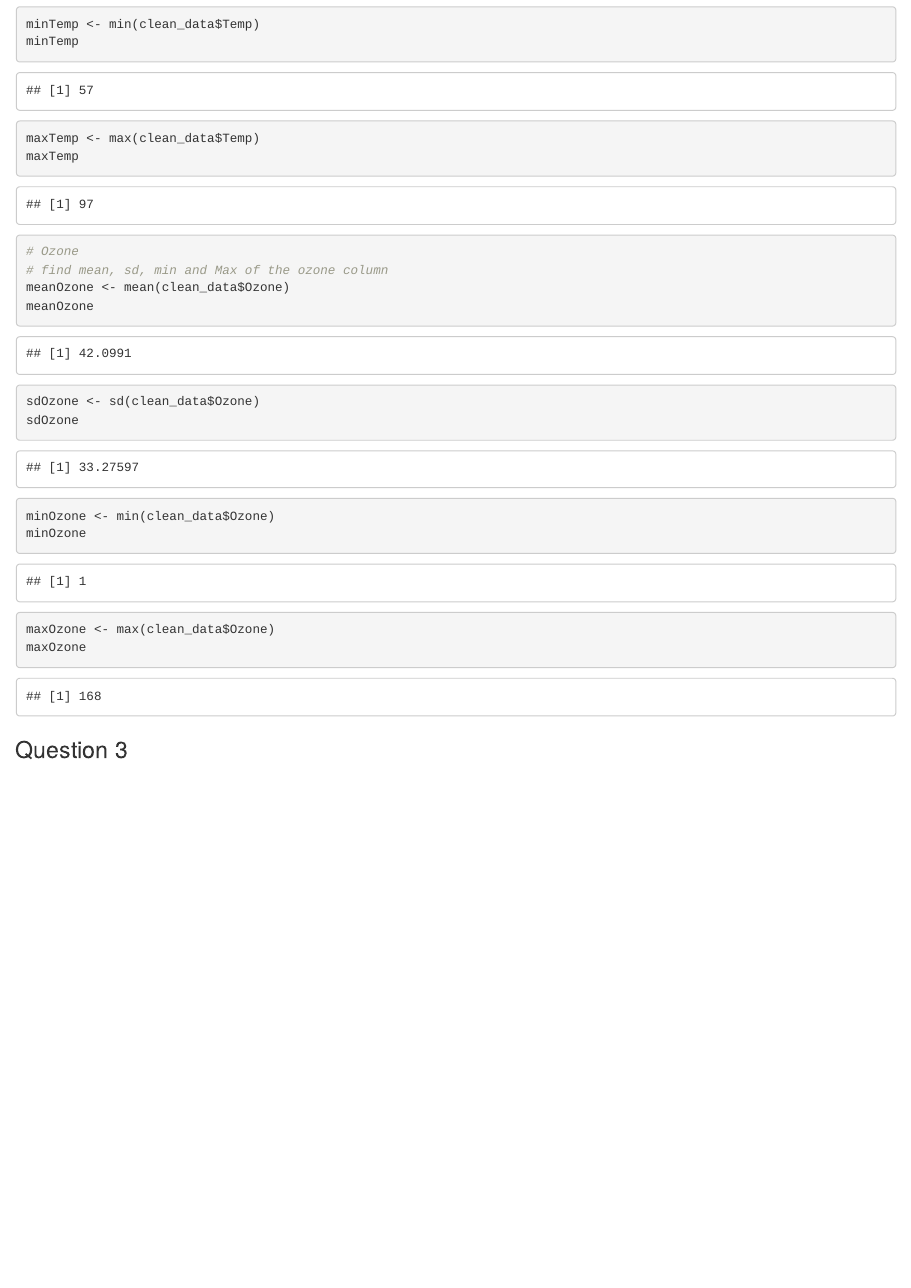
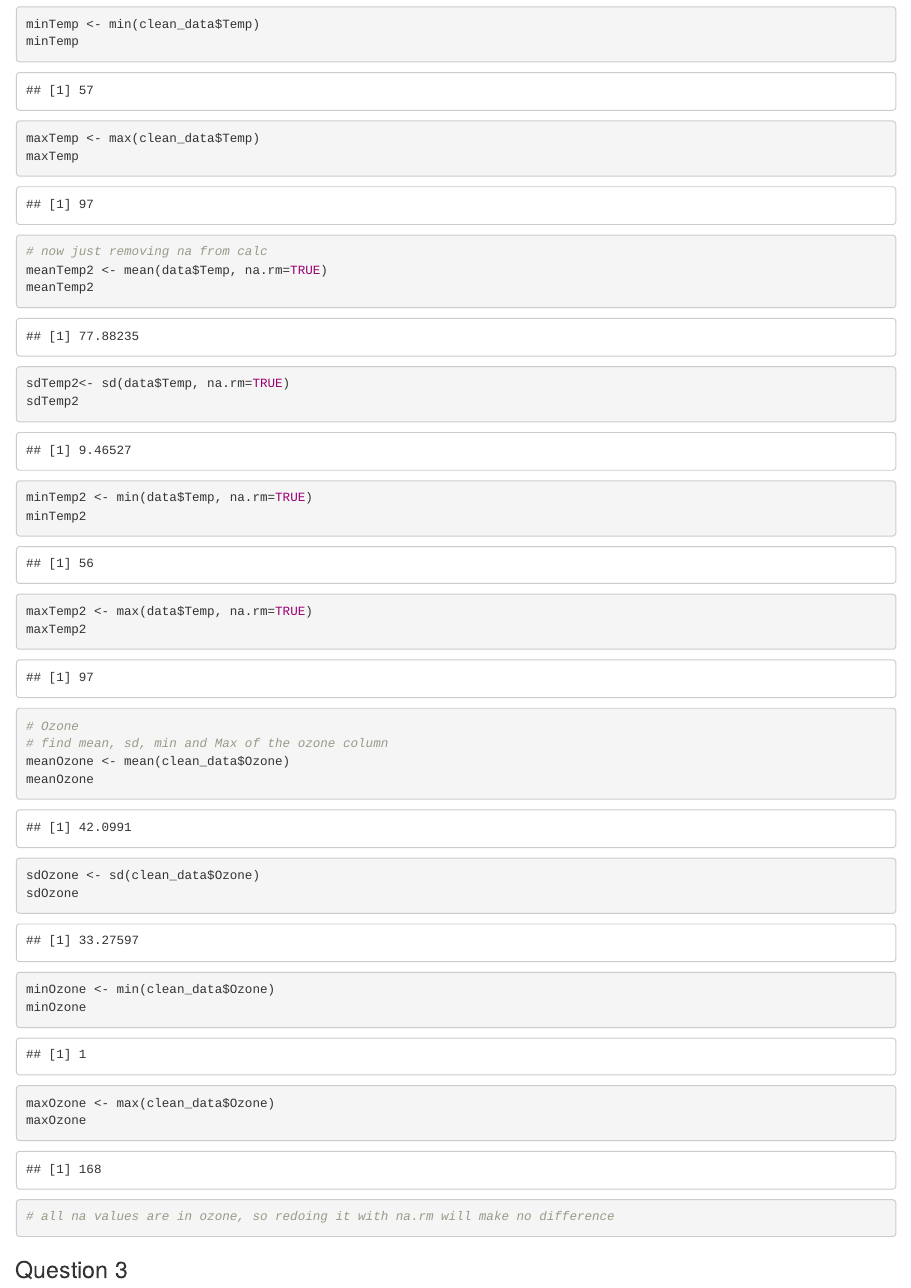
Before and after one commit to Liamerasmuss/Statistical-Computing, an R Markdown document (PracticalOne.Rmd): the page in a window 1100 px wide, from 660 px down. Rendered offline with R 4.5, knitr and Pandoc, with nearby package versions.

Commit message:
Added in na.rm = true to the Temp calcs

````diff
--- a/PracticalOne.Rmd
+++ b/PracticalOne.Rmd
@@ -34,6 +34,16 @@ minTemp
 maxTemp <- max(clean_data$Temp)
 maxTemp
 
+# now just removing na from calc
+meanTemp2 <- mean(data$Temp, na.rm=TRUE)
+meanTemp2
+sdTemp2<- sd(data$Temp, na.rm=TRUE)
+sdTemp2
+minTemp2 <- min(data$Temp, na.rm=TRUE)
+minTemp2
+maxTemp2 <- max(data$Temp, na.rm=TRUE)
+maxTemp2
+
 
 # Ozone
 # find mean, sd, min and Max of the ozone column
@@ -46,6 +56,7 @@ minOzone
 maxOzone <- max(clean_data$Ozone)
 maxOzone
 
+# all na values are in ozone, so redoing it with na.rm will make no difference
 ```
 
 ### Question 3
````
Also changed, not shown: PracticalOne.html (added).
